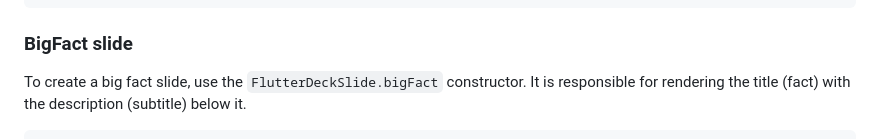
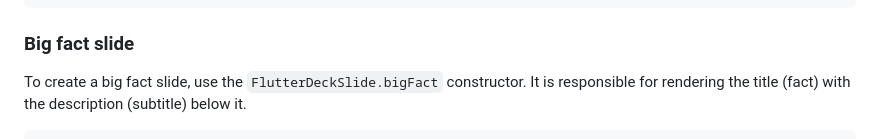
Before and after one commit to mkobuolys/flutter_deck, a Markdown page: README.md, the part around the change. GitHub-like rendering.

````diff
--- a/README.md
+++ b/README.md
@@ -312,7 +312,7 @@ class CustomSlide extends FlutterDeckSlideWidget {
 }
 ```
 
-### BigFact slide
+### Big fact slide
 
 To create a big fact slide, use the `FlutterDeckSlide.bigFact` constructor. It is responsible for rendering the title (fact) with the description (subtitle) below it.
 
````
